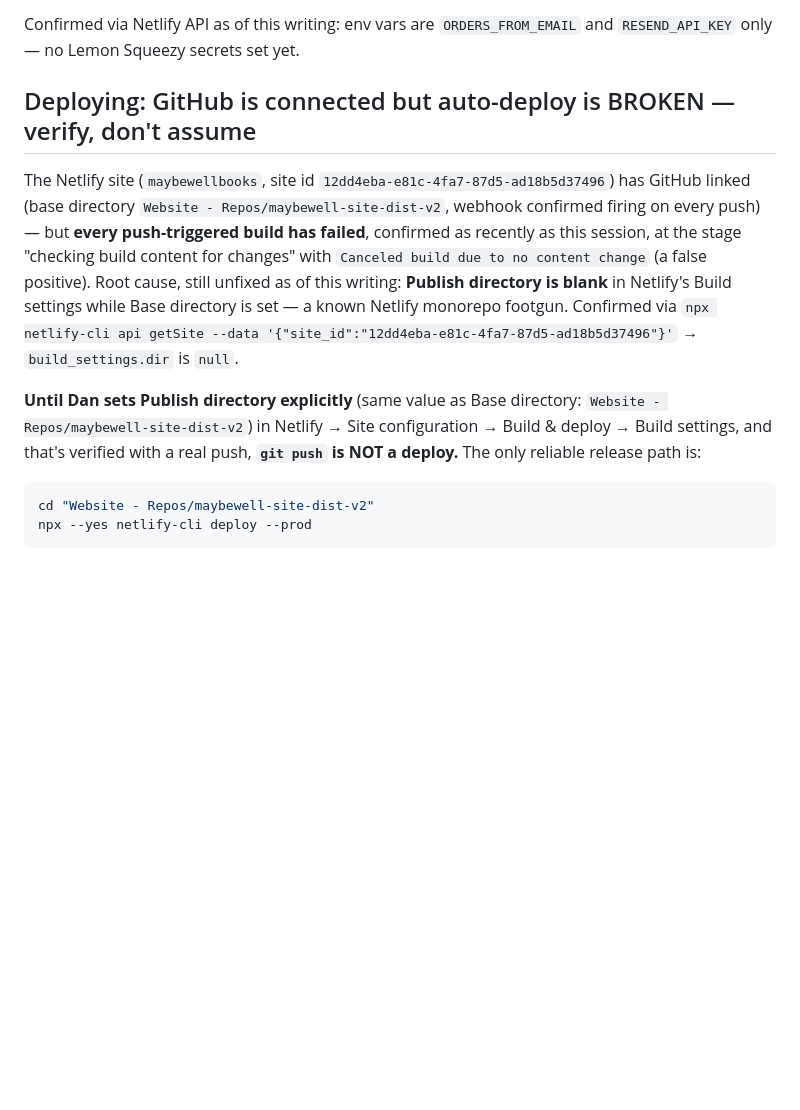
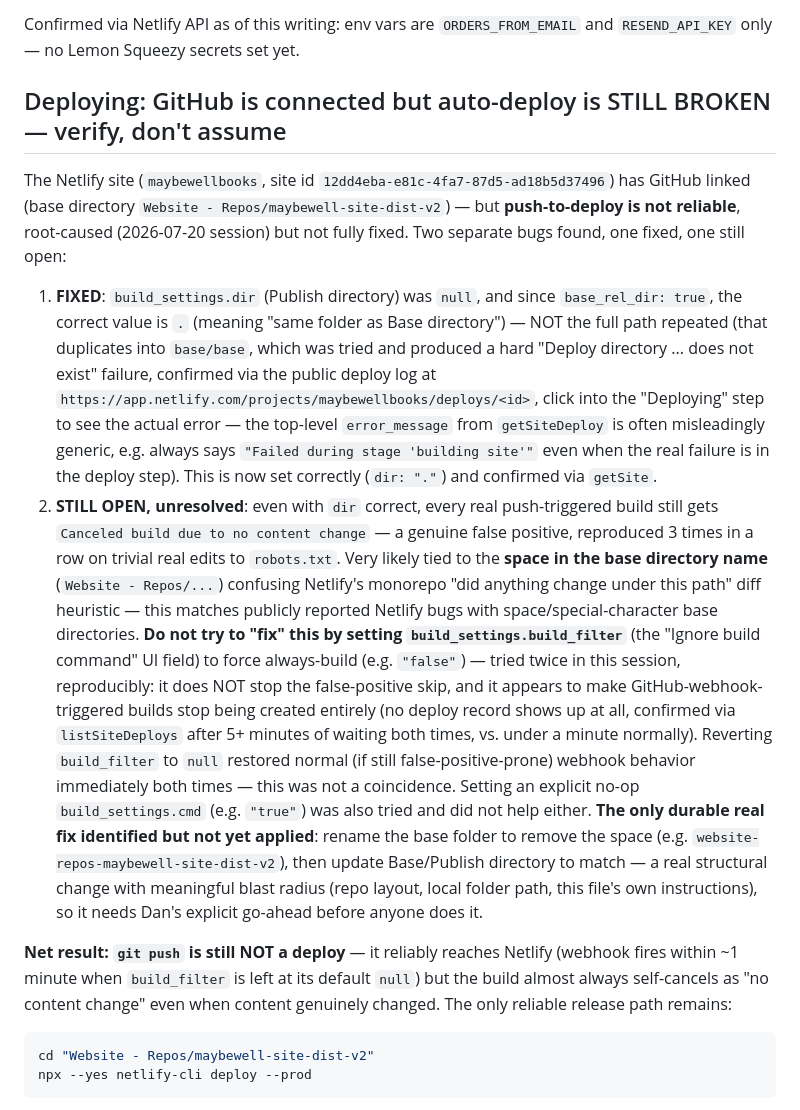
Before and after one commit to danielerasmy236-web/maybewellbooks, a Markdown page: PROJECT_STATUS.md, the part around the change. GitHub-like rendering; blank space fills up the shorter version.

Commit message:
Update PROJECT_STATUS.md: publish-dir bug fixed, no-content-change bug still open

````diff
--- a/PROJECT_STATUS.md
+++ b/PROJECT_STATUS.md
@@ -95,25 +95,55 @@ day review — check for an approval email. Once approved:
 Confirmed via Netlify API as of this writing: env vars are `ORDERS_FROM_EMAIL`
 and `RESEND_API_KEY` only — no Lemon Squeezy secrets set yet.
 
-## Deploying: GitHub is connected but auto-deploy is BROKEN — verify, don't assume
+## Deploying: GitHub is connected but auto-deploy is STILL BROKEN — verify, don't assume
 
 The Netlify site (`maybewellbooks`, site id
 `12dd4eba-e81c-4fa7-87d5-ad18b5d37496`) has GitHub linked (base directory
-`Website - Repos/maybewell-site-dist-v2`, webhook confirmed firing on every
-push) — but **every push-triggered build has failed**, confirmed as
-recently as this session, at the stage "checking build content for
-changes" with `Canceled build due to no content change` (a false
-positive). Root cause, still unfixed as of this writing: **Publish
-directory is blank** in Netlify's Build settings while Base directory is
-set — a known Netlify monorepo footgun. Confirmed via
-`npx netlify-cli api getSite --data '{"site_id":"12dd4eba-e81c-4fa7-87d5-ad18b5d37496"}'`
-→ `build_settings.dir` is `null`.
+`Website - Repos/maybewell-site-dist-v2`) — but **push-to-deploy is not
+reliable**, root-caused (2026-07-20 session) but not fully fixed. Two
+separate bugs found, one fixed, one still open:
 
-**Until Dan sets Publish directory explicitly** (same value as Base
-directory: `Website - Repos/maybewell-site-dist-v2`) in Netlify → Site
-configuration → Build & deploy → Build settings, and that's verified with
-a real push, **`git push` is NOT a deploy.** The only reliable release path
-is:
+1. **FIXED**: `build_settings.dir` (Publish directory) was `null`, and
+   since `base_rel_dir: true`, the correct value is `.` (meaning "same
+   folder as Base directory") — NOT the full path repeated (that
+   duplicates into `base/base`, which was tried and produced a hard
+   "Deploy directory ... does not exist" failure, confirmed via the
+   public deploy log at `https://app.netlify.com/projects/maybewellbooks/deploys/<id>`,
+   click into the "Deploying" step to see the actual error — the
+   top-level `error_message` from `getSiteDeploy` is often misleadingly
+   generic, e.g. always says `"Failed during stage 'building site'"`
+   even when the real failure is in the deploy step). This is now set
+   correctly (`dir: "."`) and confirmed via `getSite`.
+2. **STILL OPEN, unresolved**: even with `dir` correct, every real
+   push-triggered build still gets `Canceled build due to no content
+   change` — a genuine false positive, reproduced 3 times in a row on
+   trivial real edits to `robots.txt`. Very likely tied to the **space in
+   the base directory name** (`Website - Repos/...`) confusing Netlify's
+   monorepo "did anything change under this path" diff heuristic — this
+   matches publicly reported Netlify bugs with space/special-character
+   base directories. **Do not try to "fix" this by setting
+   `build_settings.build_filter`** (the "Ignore build command" UI
+   field) to force always-build (e.g. `"false"`) — tried twice in this
+   session, reproducibly: it does NOT stop the false-positive skip, and
+   it appears to make GitHub-webhook-triggered builds stop being created
+   entirely (no deploy record shows up at all, confirmed via
+   `listSiteDeploys` after 5+ minutes of waiting both times, vs. under a
+   minute normally). Reverting `build_filter` to `null` restored normal
+   (if still false-positive-prone) webhook behavior immediately both
+   times — this was not a coincidence. Setting an explicit no-op
+   `build_settings.cmd` (e.g. `"true"`) was also tried and did not help
+   either. **The only durable real fix identified but not yet applied**:
+   rename the base folder to remove the space (e.g.
+   `website-repos-maybewell-site-dist-v2`), then update Base/Publish
+   directory to match — a real structural change with meaningful blast
+   radius (repo layout, local folder path, this file's own instructions),
+   so it needs Dan's explicit go-ahead before anyone does it.
+
+**Net result: `git push` is still NOT a deploy** — it reliably reaches
+Netlify (webhook fires within ~1 minute when `build_filter` is left at
+its default `null`) but the build almost always self-cancels as "no
+content change" even when content genuinely changed. The only reliable
+release path remains:
 
 ```bash
 cd "Website - Repos/maybewell-site-dist-v2"
````
